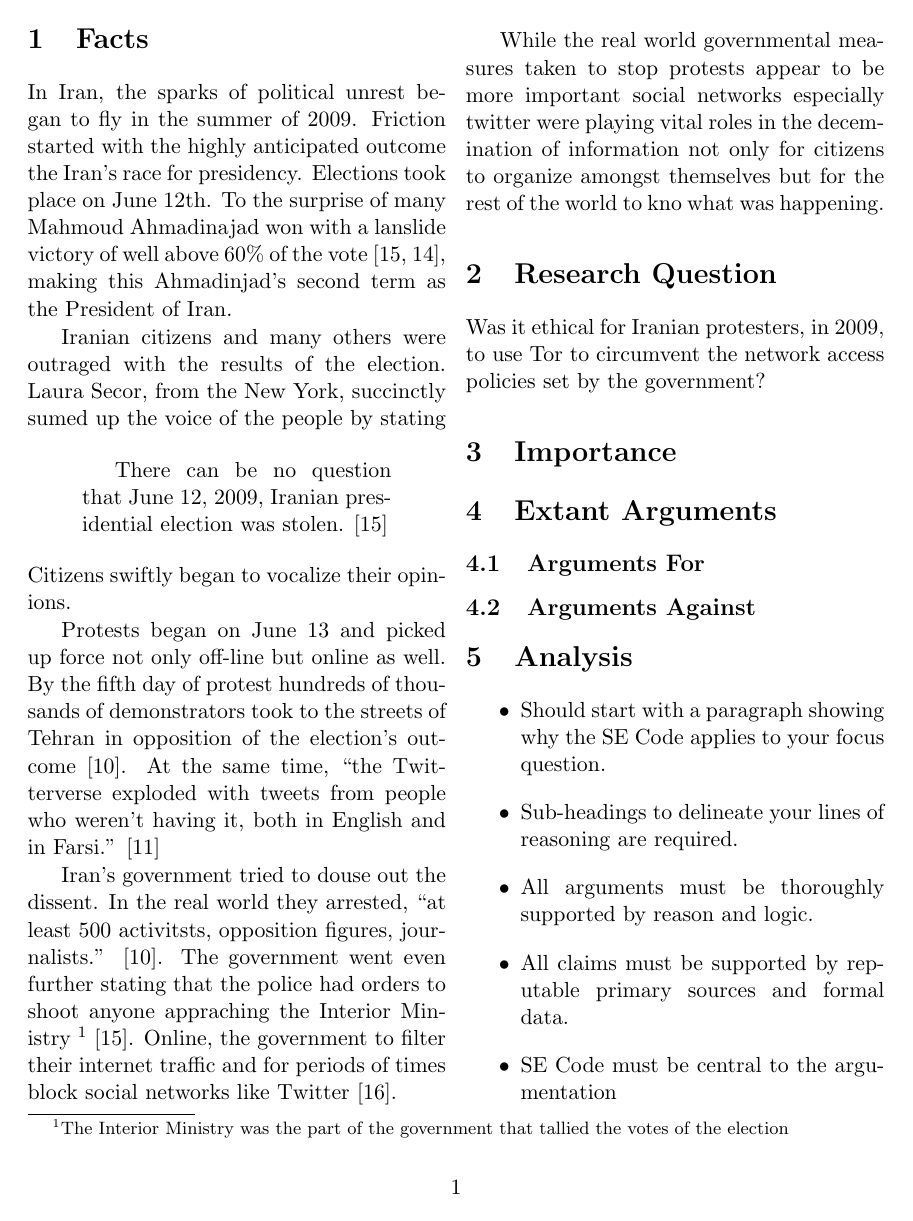
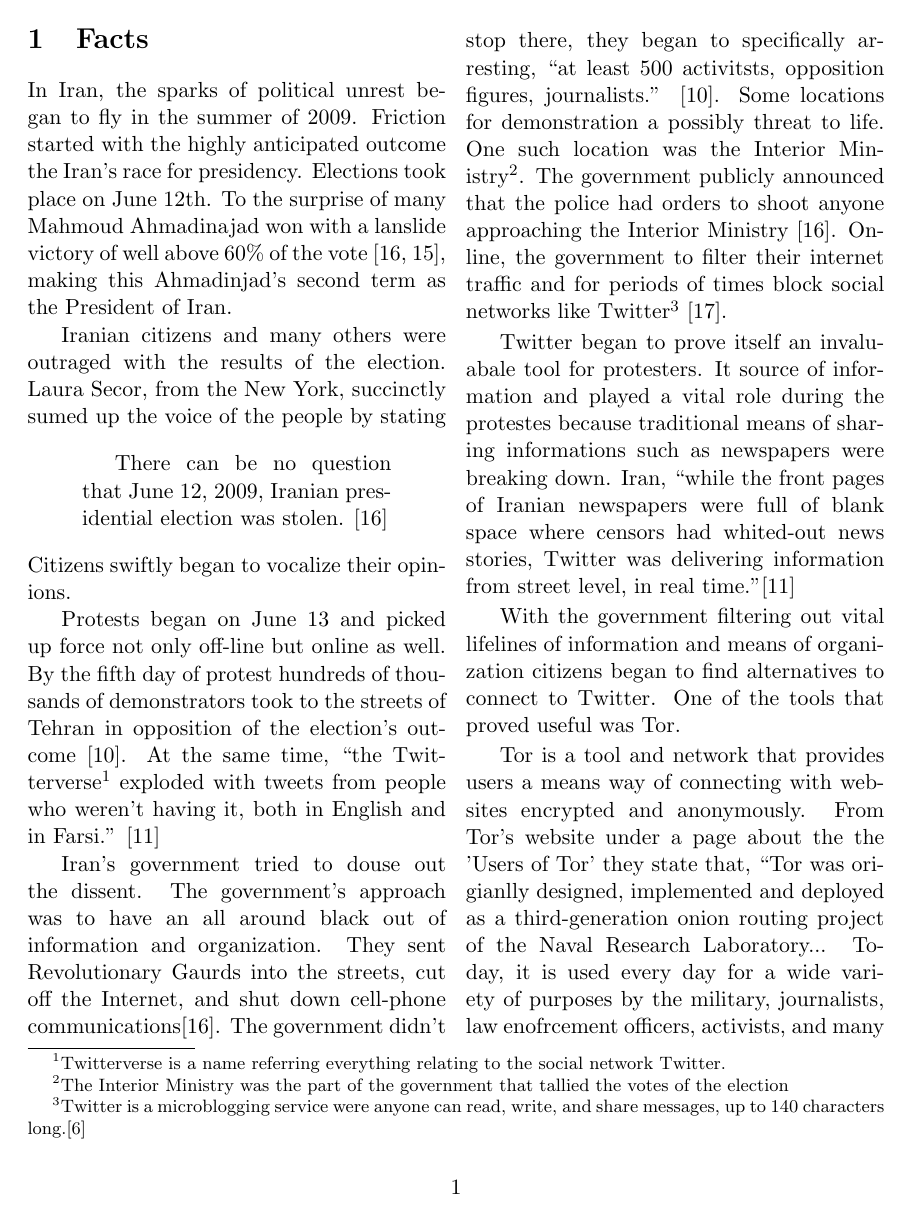
Before and after one commit to systmkor/ethics_term-paper, a LaTeX paper (texreport.tex): page 3 of 6 before the commit and page 3 of 8 after it. Compiled offline with pdfLaTeX.

Commit message:
Facts and Research Question finally at a 1st draft state.

```diff
--- a/texreport.tex
+++ b/texreport.tex
@@ -54,33 +54,53 @@ Ahmadinajad won with a lanslide victory of well above 60\% of the vote
 \cite{TheIranianVote, IranianElectionResultsByProvince}, making this
 Ahmadinjad's second term as the President of Iran.
 
-
 Iranian citizens and many others were outraged with the results of the election.
 Laura Secor, from the New York, succinctly sumed up the voice of the people by
 stating \begin{quotation} There can be no question that June 12, 2009, Iranian
 presidential election was stolen. \cite{TheIranianVote}\end{quotation} Citizens
 swiftly began to vocalize their opinions.
 
-
 Protests began on June 13 and picked up force not only off-line but online as
 well. By the fifth day of protest hundreds of thousands of demonstrators took to
 the streets of Tehran in opposition of the election's outcome
-\cite{IranProtestsFifthDayOfUnrest}. At the same time, ``the Twitterverse
-exploded with tweets from people who weren't having it, both in English and in
-Farsi.'' \cite{WhyTwitterIsTheMedium}
+\cite{IranProtestsFifthDayOfUnrest}. At the same time, ``the
+Twitterverse\footnote{Twitterverse is a name referring everything relating to
+the social network Twitter.} exploded with tweets from people who weren't having
+it, both in English and in Farsi.'' \cite{WhyTwitterIsTheMedium}
 
+Iran's government tried to douse out the dissent. The government's approach was
+to have an all around black out of information and organization. They sent
+Revolutionary Gaurds into the streets, cut off the Internet, and shut down
+cell-phone communications\cite{TheIranianVote}. The government didn't stop
+there, they began to specifically arresting, ``at least 500 activitsts,
+opposition figures, journalists.'' \cite{IranProtestsFifthDayOfUnrest}.  Some
+locations for demonstration a possibly threat to life.  One such location was
+the Interior Ministry\footnote{The Interior Ministry was the part of the
+government that tallied the votes of the election}. The government publicly
+announced that the police had orders to shoot anyone approaching the Interior
+Ministry \cite{TheIranianVote}. Online, the government to filter their internet
+traffic and for periods of times block social networks like
+Twitter\footnote{Twitter is a microblogging service were anyone can read, write,
+and share messages, up to 140 characters long.\cite{WhatIsTwitter}}
+\cite{IranBlocksFacebookTwitter}.
 
-Iran's government tried to douse out the dissent. In the real world they
-arrested, ``at least 500 activitsts, opposition figures, journalists.''
-\cite{IranProtestsFifthDayOfUnrest}. The government went even further stating
-that the police had orders to shoot anyone appraching the Interior Ministry
-\footnote{The Interior Ministry was the part of the government that tallied the
-votes of the election} \cite{TheIranianVote}. Online, the government to filter
-their internet traffic and for periods of times block social networks like
-Twitter \cite{IranBlocksFacebookTwitter}.
+%%TWITTER FOOTNOTE - add source from "What is Twitter, a social network or a
+%% News media
 
+Twitter began to prove itself an invaluabale tool for protesters. It source of
+information and played a vital role during the protestes because traditional
+means of sharing informations such as newspapers were breaking down. Iran,
+``while the front pages of Iranian newspapers were full of blank space where
+censors had whited-out news stories, Twitter was delivering information from
+street level, in real time.''\cite{WhyTwitterIsTheMedium}
 
-While the real world governmental measures taken to stop protests appear to be
-more important social networks especially twitter were playing vital roles in
-the decemination of information not only for citizens to organize amongst
-themselves but for the rest of the world to kno what was happening.
+With the government filtering out vital lifelines of information and means of
+organization citizens began to find alternatives to connect to Twitter. One of
+the tools that proved useful was Tor.
+
+Tor is a tool and network that provides users a means way of connecting with
+websites encrypted and anonymously. From Tor's website under a page about the
+the 'Users of Tor' they state that, ``Tor was origianlly designed, implemented
+and deployed as a third-generation onion routing project of the Naval Research
+Laboratory... Today, it is used every day for a wide variety of purposes by the
+military, journalists, law enofrcement officers, activists, and many others.
@@ -94,5 +123,3 @@ themselves but for the rest of the world to kno what was happening.
 %%%%%%%%%%%%%%%%%%%%%%%%%
 %%% Research Question %%%
 %%%%%%%%%%%%%%%%%%%%%%%%%
-\section{Research Question} Was it ethical for Iranian protesters, in 2009, to
-use Tor to circumvent the network access policies set by the government?
```
Also changed, not shown: texreport.bib (+10 -0 lines), texreport.tex (13 more changed lines).
